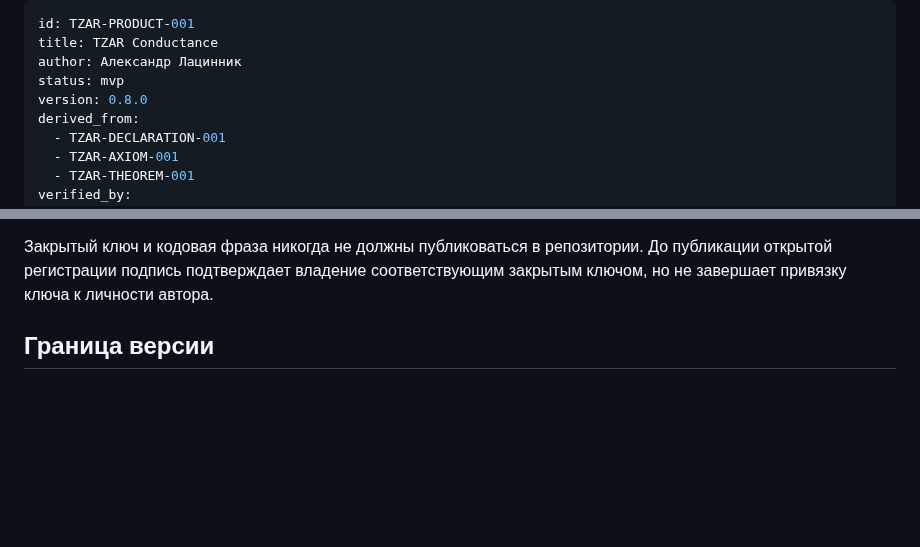
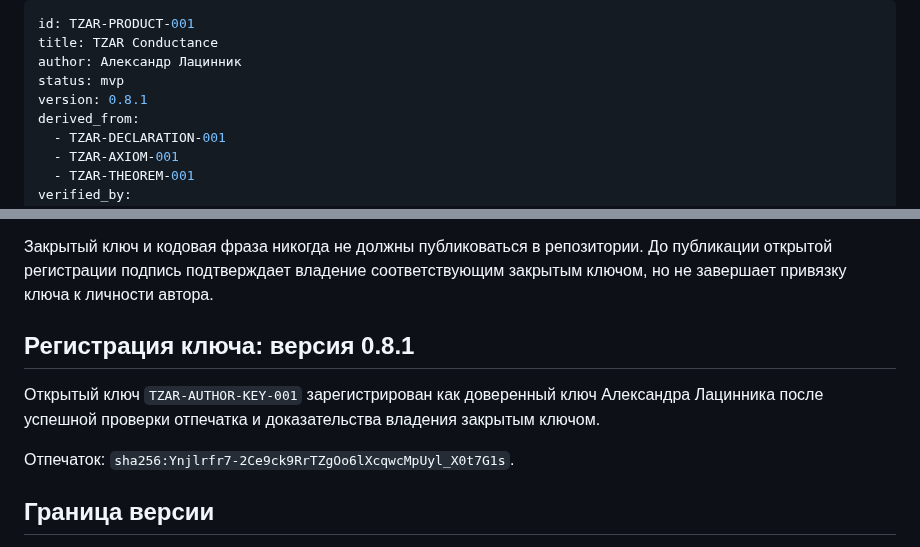
Before and after one commit to Lacinnik/-tensor-architectonics, a Markdown page: 05-engineering-applications/TZAR-PRODUCT-001.md, 2 parts joined by grey strips. Rendered like a GitHub page; blank space fills up the shorter version.

Commit message:
feat(author-key): trust TZAR-AUTHOR-KEY-001

```diff
--- a/05-engineering-applications/TZAR-PRODUCT-001.md
+++ b/05-engineering-applications/TZAR-PRODUCT-001.md
@@ -3,7 +3,7 @@ id: TZAR-PRODUCT-001
 title: TZAR Conductance
 author: Александр Лацинник
 status: mvp
-version: 0.8.0
+version: 0.8.1
 derived_from:
   - TZAR-DECLARATION-001
   - TZAR-AXIOM-001
@@ -86,6 +86,12 @@ fixed_at: 2026-07-17
 
 Закрытый ключ и кодовая фраза никогда не должны публиковаться в репозитории. До публикации открытой регистрации подпись подтверждает владение соответствующим закрытым ключом, но не завершает привязку ключа к личности автора.
 
+## Регистрация ключа: версия 0.8.1
+
+Открытый ключ `TZAR-AUTHOR-KEY-001` зарегистрирован как доверенный ключ Александра Лацинника после успешной проверки отпечатка и доказательства владения закрытым ключом.
+
+Отпечаток: `sha256:Ynjlrfr7-2Ce9ck9RrTZgOo6lXcqwcMpUyl_X0t7G1s`.
+
 ## Граница версии
 
 Структурный режим проверяет точное равенство полей. Смысловой audit-режим даёт модельную оценку близости, строгую проверку заданных пользователем опор и эвристические логические предупреждения. Ни один режим не измеряет супру, не доказывает тождество смысла и не заменяет научное доказательство.
```
